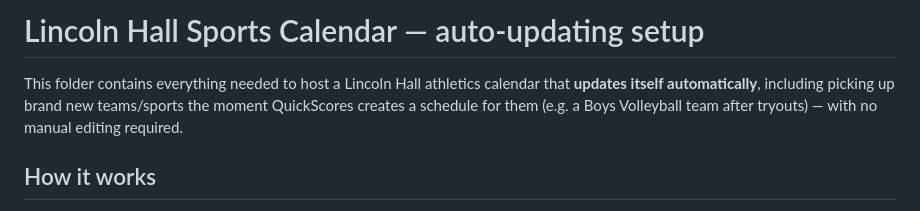
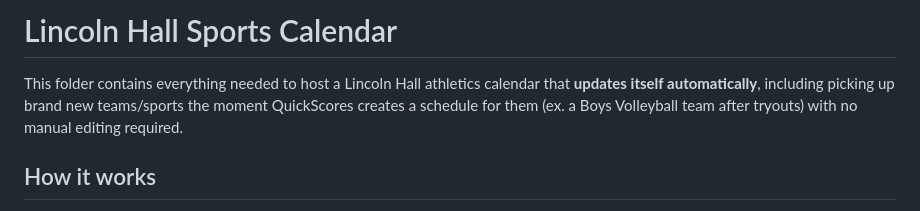
Before and after one commit to aetherwebsitetoken-art/lincoln-hall-calendar, a Markdown page: README.md, the part around the change. Rendered like a GitHub page.

```diff
--- a/README.md
+++ b/README.md
@@ -1,9 +1,9 @@
-# Lincoln Hall Sports Calendar — auto-updating setup
+# Lincoln Hall Sports Calendar
 
 This folder contains everything needed to host a Lincoln Hall athletics
 calendar that **updates itself automatically**, including picking up brand
-new teams/sports the moment QuickScores creates a schedule for them (e.g. a
-Boys Volleyball team after tryouts) — with no manual editing required.
+new teams/sports the moment QuickScores creates a schedule for them (ex. a
+Boys Volleyball team after tryouts) with no manual editing required.
 
 ## How it works
 
```
